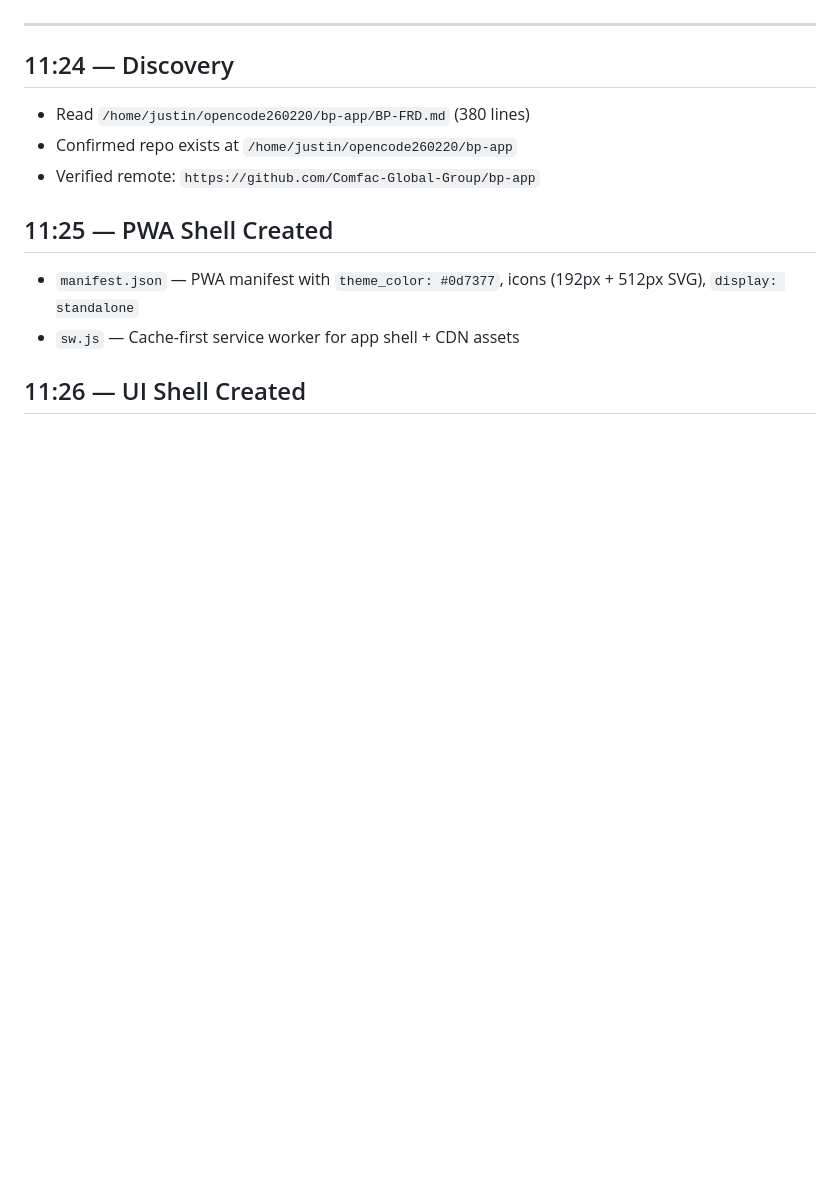
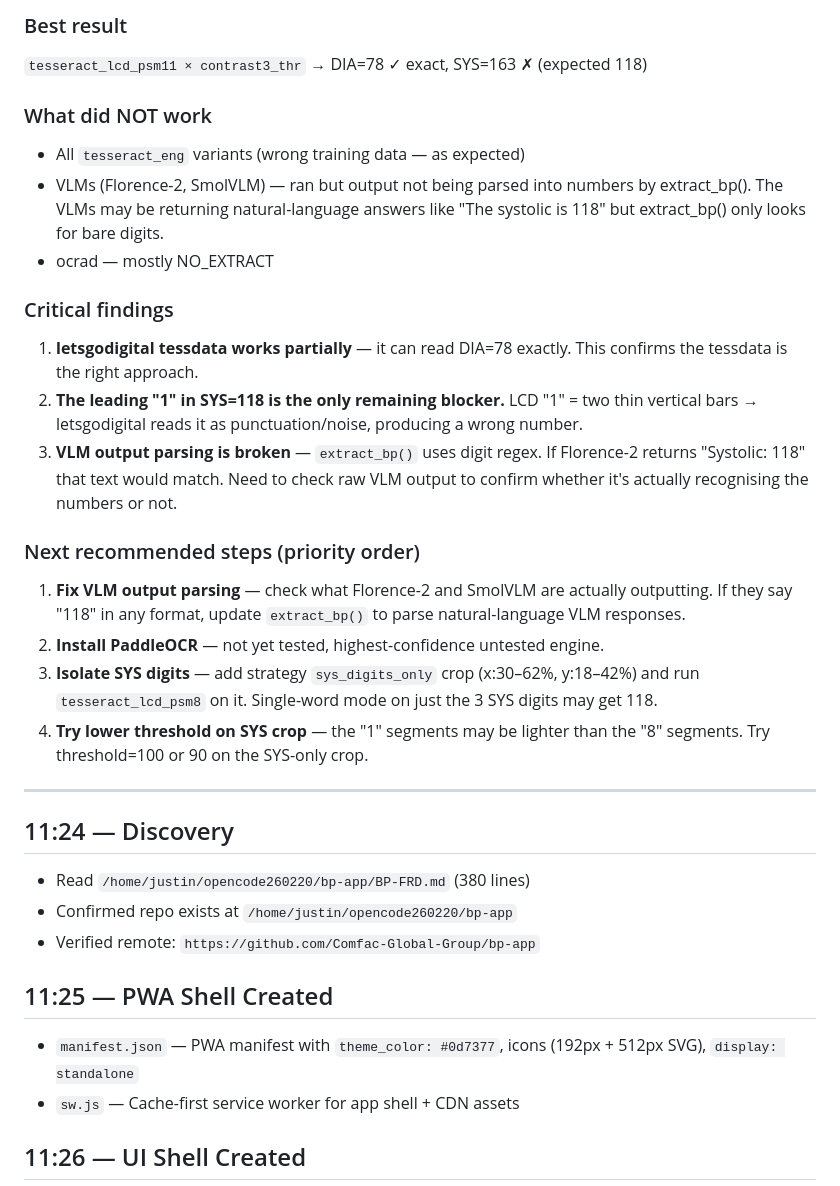
Before and after one commit to Comfac-Global-Group/bp-app, a Markdown page: QA-log.md, the part around one of its changes. Rendered like a GitHub page; blank space fills up the shorter version.

```diff
--- a/QA-log.md
+++ b/QA-log.md
@@ -152,3 +213,21 @@ git push origin main
+### Best result
+`tesseract_lcd_psm11 × contrast3_thr` → DIA=78 ✓ exact, SYS=163 ✗ (expected 118)
+
+### What did NOT work
+- All `tesseract_eng` variants (wrong training data — as expected)
+- VLMs (Florence-2, SmolVLM) — ran but output not being parsed into numbers by extract_bp(). The VLMs may be returning natural-language answers like "The systolic is 118" but extract_bp() only looks for bare digits.
+- ocrad — mostly NO_EXTRACT
+
+### Critical findings
+1. **letsgodigital tessdata works partially** — it can read DIA=78 exactly. This confirms the tessdata is the right approach.
+2. **The leading "1" in SYS=118 is the only remaining blocker.** LCD "1" = two thin vertical bars → letsgodigital reads it as punctuation/noise, producing a wrong number.
+3. **VLM output parsing is broken** — `extract_bp()` uses digit regex. If Florence-2 returns "Systolic: 118" that text would match. Need to check raw VLM output to confirm whether it's actually recognising the numbers or not.
+
+### Next recommended steps (priority order)
+1. **Fix VLM output parsing** — check what Florence-2 and SmolVLM are actually outputting. If they say "118" in any format, update `extract_bp()` to parse natural-language VLM responses.
+2. **Install PaddleOCR** — not yet tested, highest-confidence untested engine.
+3. **Isolate SYS digits** — add strategy `sys_digits_only` crop (x:30–62%, y:18–42%) and run `tesseract_lcd_psm8` on it. Single-word mode on just the 3 SYS digits may get 118.
+4. **Try lower threshold on SYS crop** — the "1" segments may be lighter than the "8" segments. Try threshold=100 or 90 on the SYS-only crop.
 
 ---
 
```
Also changed, not shown: other parts of QA-log.md (+72 -11 lines).
